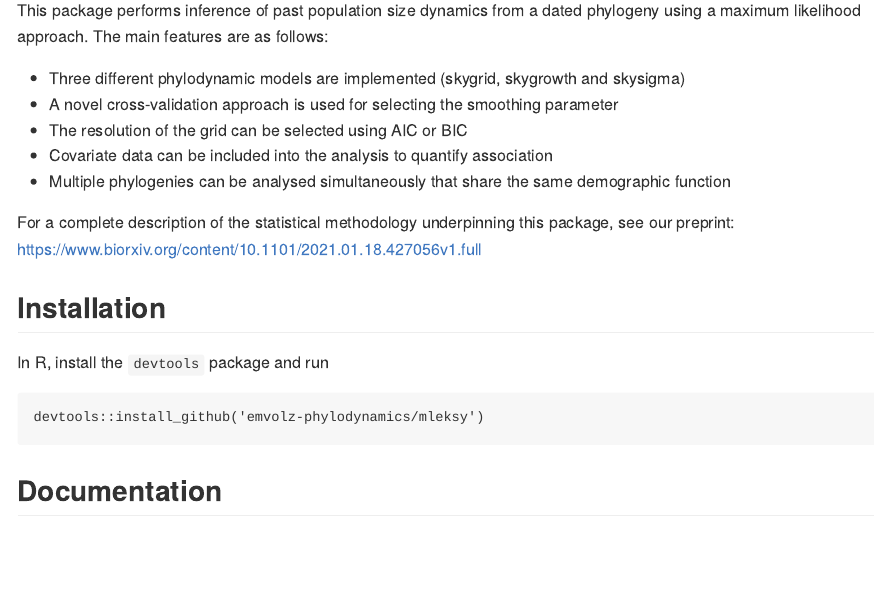
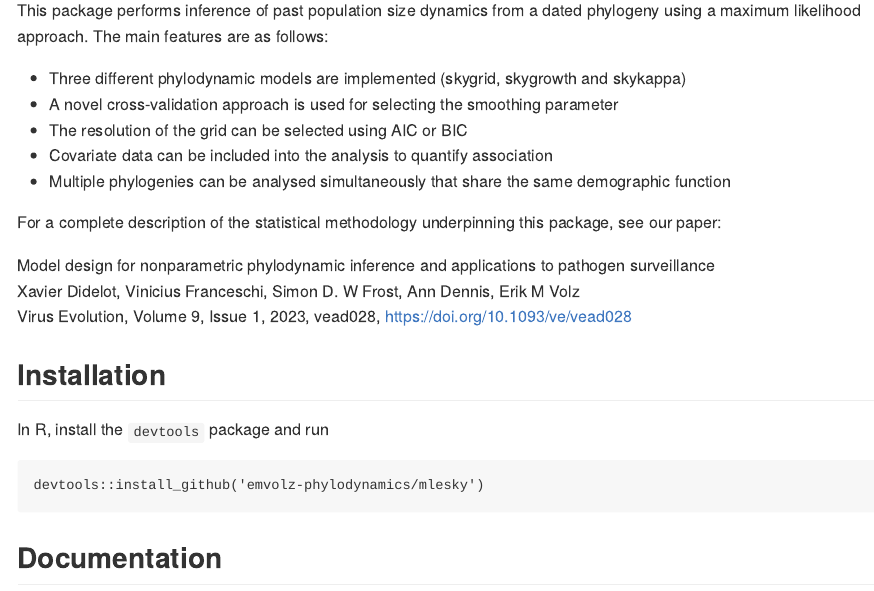
Before and after one commit to emvolz-phylodynamics/mlesky, an R Markdown document (README.Rmd): the page in a window 1100 px wide, from 150 px down. Rendered offline with R 4.5, knitr and Pandoc, with nearby package versions.

Commit message:
Added citation

````diff
--- a/README.Rmd
+++ b/README.Rmd
@@ -18,20 +18,23 @@ set.seed(0)
 This package performs inference of past population size dynamics from a dated phylogeny using a maximum likelihood approach.
 The main features are as follows:
 
-* Three different phylodynamic models are implemented (skygrid, skygrowth and skysigma)
+* Three different phylodynamic models are implemented (skygrid, skygrowth and skykappa)
 * A novel cross-validation approach is used for selecting the smoothing parameter
 * The resolution of the grid can be selected using AIC or BIC
 * Covariate data can be included into the analysis to quantify association
 * Multiple phylogenies can be analysed simultaneously that share the same demographic function
 
-For a complete description of the statistical methodology underpinning this package, see our preprint:
-https://www.biorxiv.org/content/10.1101/2021.01.18.427056v1.full
+For a complete description of the statistical methodology underpinning this package, see our paper:
+
+Model design for nonparametric phylodynamic inference and applications to pathogen surveillance
+Xavier Didelot, Vinicius Franceschi, Simon D. W Frost, Ann Dennis, Erik M Volz
+Virus Evolution, Volume 9, Issue 1, 2023, vead028, https://doi.org/10.1093/ve/vead028
 
 ## Installation
 
 In R, install the `devtools` package and run
 ```
-devtools::install_github('emvolz-phylodynamics/mleksy')
+devtools::install_github('emvolz-phylodynamics/mlesky')
 ```
 
 ## Documentation
````
Also changed, not shown: R/mlesky.R (+2 -2 lines), README.md, 2 other files.
